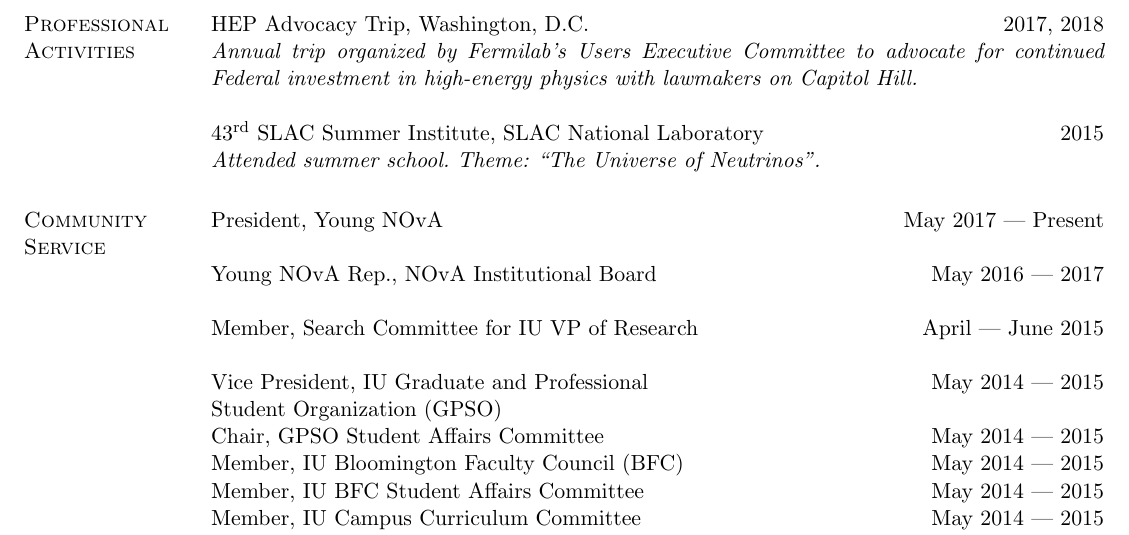
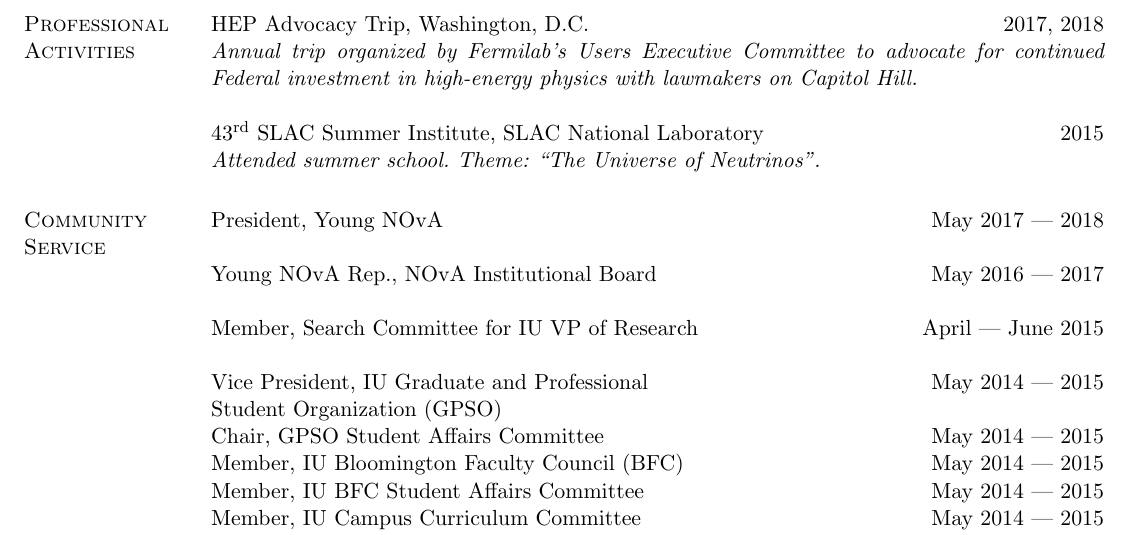
Before and after one commit to justinvasel/CurriculumVitae, a LaTeX CV (jvasel_cv.tex): part of page 1 of 3, cut so that both start at the same text. Compiled offline with pdfLaTeX.

Commit message:
Ends term as Young NOvA President

```diff
--- a/jvasel_cv.tex
+++ b/jvasel_cv.tex
@@ -69,7 +69,7 @@
 % COMMUNITY SERVICE
 \section{Community Service}
 
-President, Young NOvA \hfill May 2017 --- Present
+President, Young NOvA \hfill May 2017 --- 2018
 
 Young NOvA Rep., NOvA Institutional Board \hfill May 2016 --- 2017
 
```
